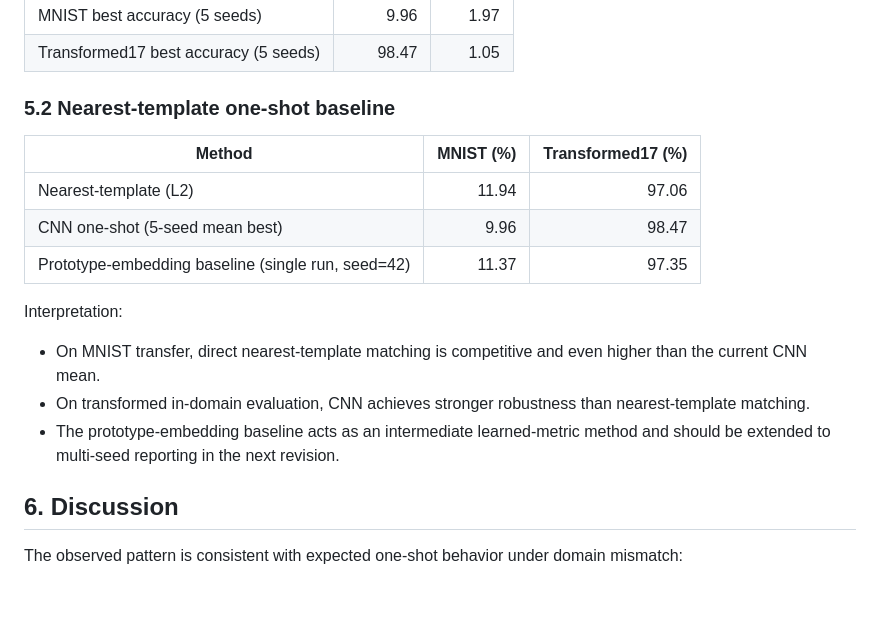
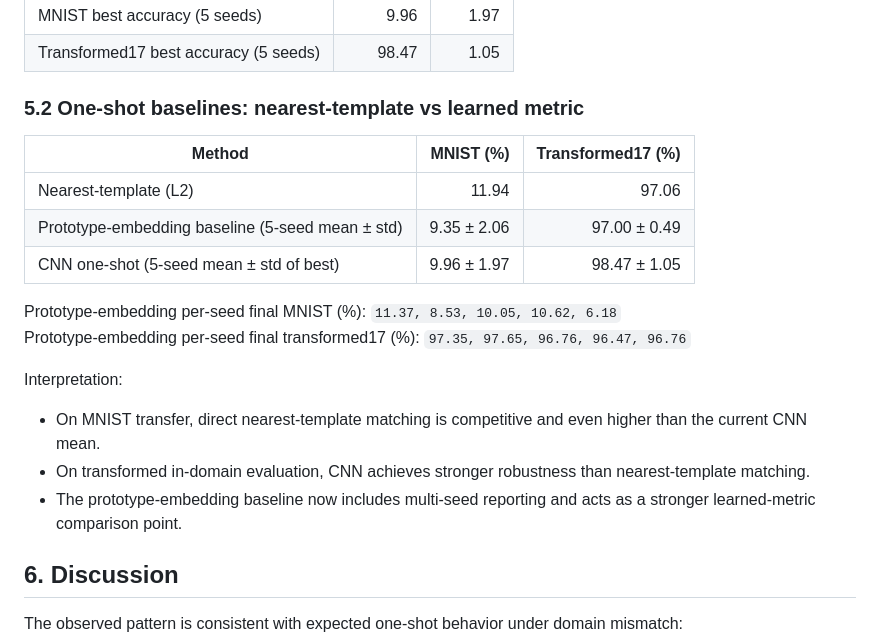
Before and after one commit to attilatorda/DigitRecognizer, a Markdown page: experiments/reports/one_shot_17digit_paper_draft.md, the part around the change. Drawn GitHub-style; blank space fills up the shorter version.

Commit message:
Add 5-seed prototype-embedding baseline stats to one-shot reports

```diff
--- a/experiments/reports/one_shot_17digit_paper_draft.md
+++ b/experiments/reports/one_shot_17digit_paper_draft.md
@@ -92,18 +92,21 @@ Best-per-seed transformed17 (%): `99.12, 99.12, 97.06, 99.41, 97.65`
 | MNIST best accuracy (5 seeds) | 9.96 | 1.97 |
 | Transformed17 best accuracy (5 seeds) | 98.47 | 1.05 |
 
-### 5.2 Nearest-template one-shot baseline
+### 5.2 One-shot baselines: nearest-template vs learned metric
 
 | Method | MNIST (%) | Transformed17 (%) |
 |---|---:|---:|
 | Nearest-template (L2) | 11.94 | 97.06 |
-| CNN one-shot (5-seed mean best) | 9.96 | 98.47 |
-| Prototype-embedding baseline (single run, seed=42) | 11.37 | 97.35 |
+| Prototype-embedding baseline (5-seed mean ± std) | 9.35 ± 2.06 | 97.00 ± 0.49 |
+| CNN one-shot (5-seed mean ± std of best) | 9.96 ± 1.97 | 98.47 ± 1.05 |
+
+Prototype-embedding per-seed final MNIST (%): `11.37, 8.53, 10.05, 10.62, 6.18`
+Prototype-embedding per-seed final transformed17 (%): `97.35, 97.65, 96.76, 96.47, 96.76`
 
 Interpretation:
 - On MNIST transfer, direct nearest-template matching is competitive and even higher than the current CNN mean.
 - On transformed in-domain evaluation, CNN achieves stronger robustness than nearest-template matching.
-- The prototype-embedding baseline acts as an intermediate learned-metric method and should be extended to multi-seed reporting in the next revision.
+- The prototype-embedding baseline now includes multi-seed reporting and acts as a stronger learned-metric comparison point.
 
 ## 6. Discussion
 
```
Also changed, not shown: experiments/reports/variants17_one_shot_analysis.md (+7 -4 lines).
